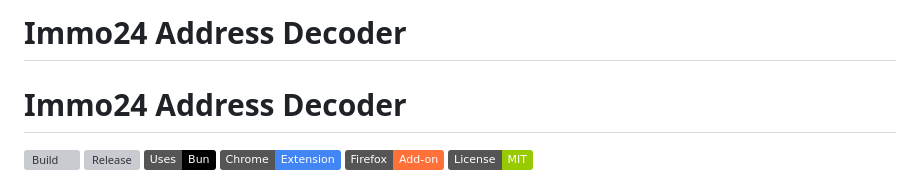
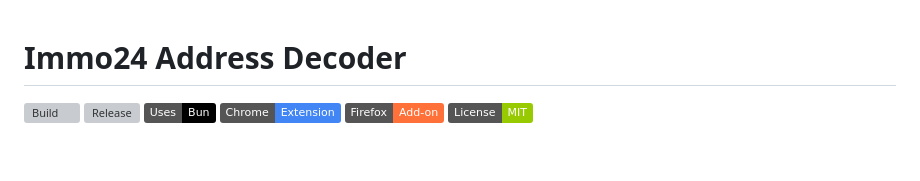
Before and after one commit to kidzki/immo24-address-decoder, a Markdown page: README.md, the part around the change. Drawn GitHub-style; badges without logos; blank space fills up the shorter version; grey boxes are pictures that could not be loaded.

Commit message:
chore(readme): clean up headline

```diff
--- a/README.md
+++ b/README.md
@@ -1,5 +1,3 @@
-# Immo24 Address Decoder
-
 # Immo24 Address Decoder
 
 [![Build](https://img.shields.io/github/actions/workflow/status/kidzki/immo24-address-decoder/build.yml?branch=main)](https://github.com/kidzki/immo24-address-decoder/actions/workflows/build-release.yml)
```
